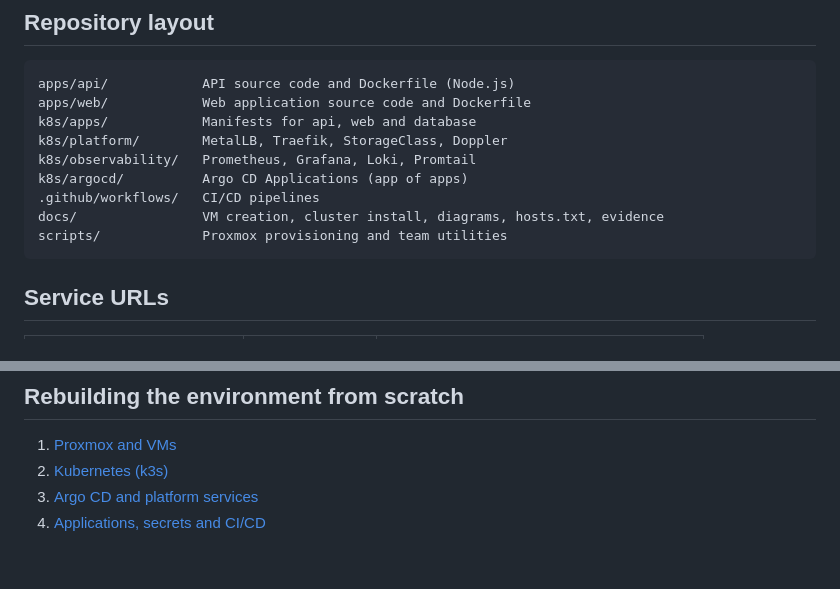
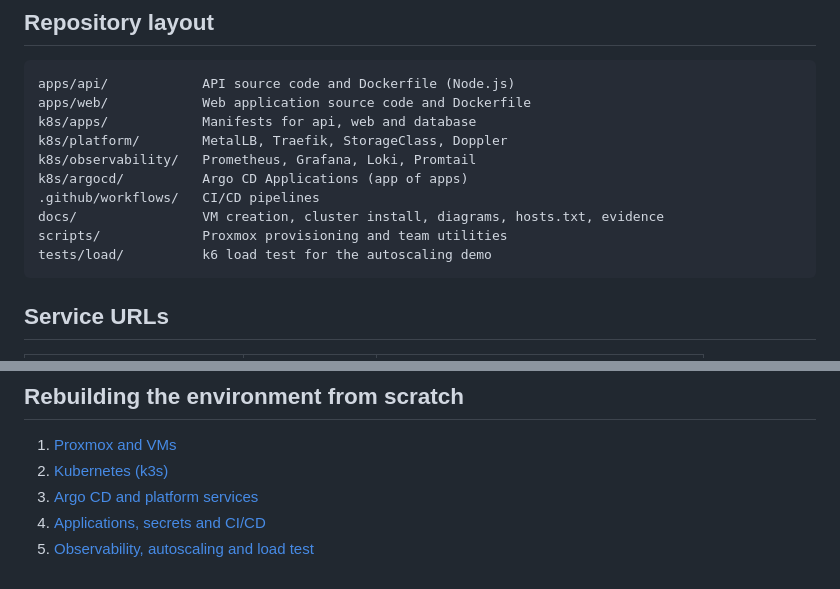
Before and after one commit to miguee20/kubelab-grupo1, a Markdown page: README.md, 2 parts joined by grey strips. Rendered like a GitHub page.

Commit message:
docs(observability): document monitoring stack, autoscaling and evidence
Co-Authored-By: Claude Opus 5.5 <noreply@anthropic.com>
Claude-Session: https://claude.ai/code/session_0195V3hi8zQaLe28pXzhfej2

````diff
--- a/README.md
+++ b/README.md
@@ -46,6 +46,7 @@ k8s/argocd/          Argo CD Applications (app of apps)
 .github/workflows/   CI/CD pipelines
 docs/                VM creation, cluster install, diagrams, hosts.txt, evidence
 scripts/             Proxmox provisioning and team utilities
+tests/load/          k6 load test for the autoscaling demo
 ```
 
 ## Service URLs
@@ -70,3 +71,4 @@ scripts/             Proxmox provisioning and team utilities
 2. [Kubernetes (k3s)](docs/02-k3s.md)
 3. [Argo CD and platform services](docs/03-argocd-platform.md)
 4. [Applications, secrets and CI/CD](docs/04-applications.md)
+5. [Observability, autoscaling and load test](docs/05-observability.md)
````
Also changed, not shown: docs/03-argocd-platform.md (+4 -0 lines), docs/04-applications.md (+6 -0 lines), docs/05-observability.md (added, +88 -0 lines), docs/evidence/03-argocd-platform-apps.png (added), docs/evidence/03-tailscale-subnet-route.png (added), docs/evidence/04-dbeaver-readonly.png (added), docs/evidence/04-doppler-secrets.png (added), docs/evidence/04-web-app.png (added).
